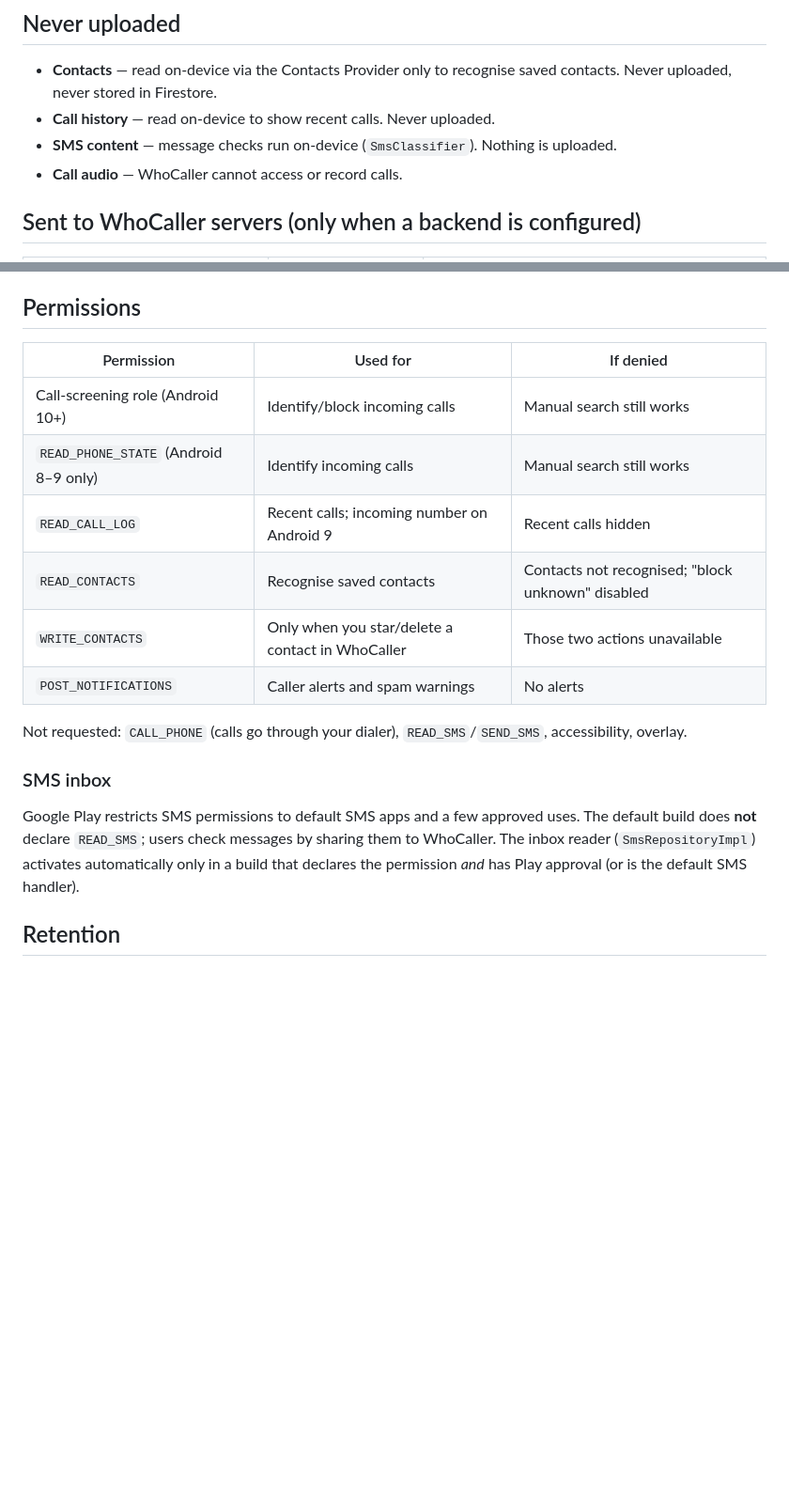
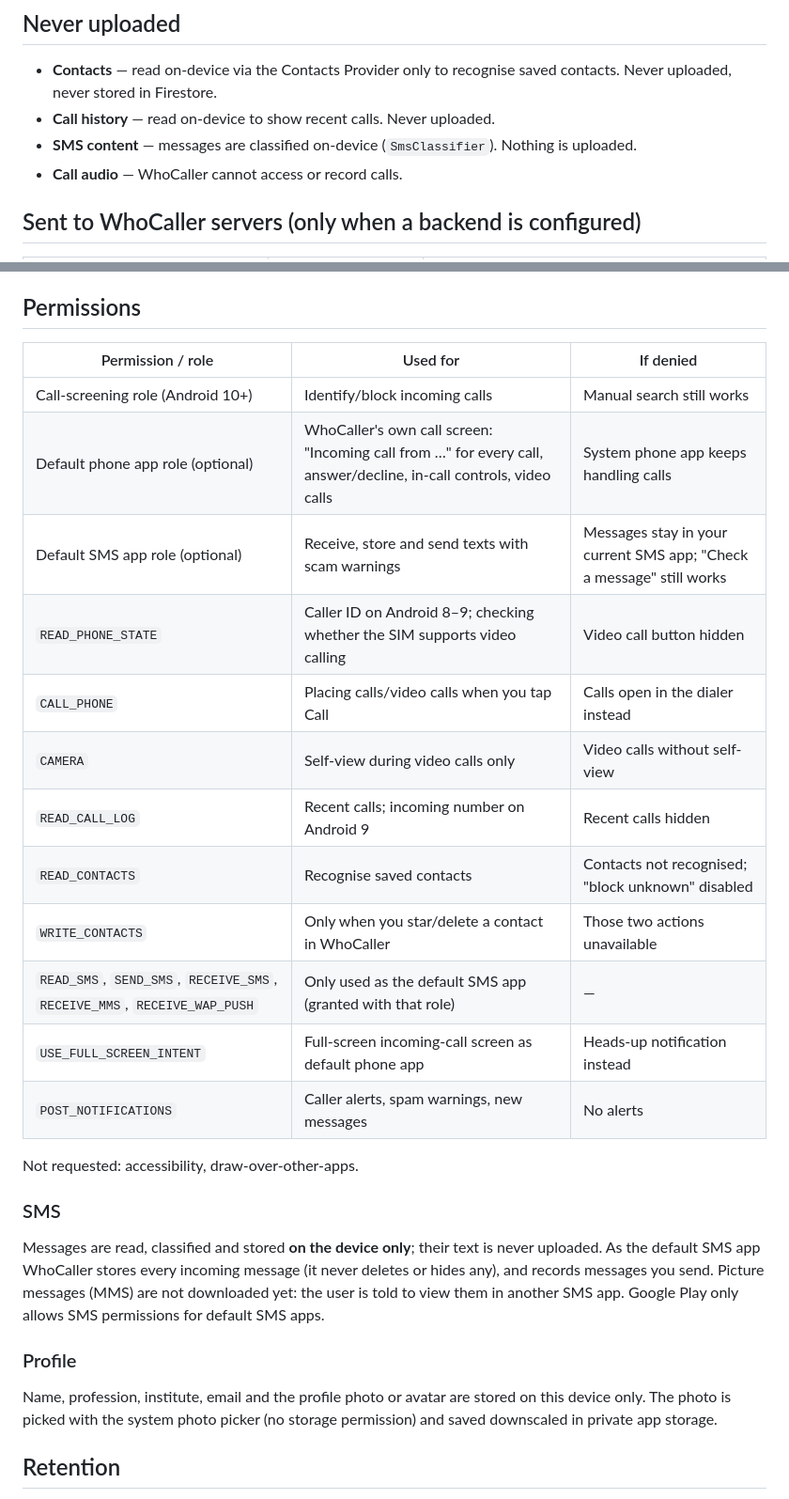
Before and after one commit to newsworldrs/rsappsstudio.github.io, a Markdown page: whocaller-android/docs/PRIVACY.md, 2 parts joined by grey strips. Shown at 94% size. GitHub-like rendering; blank space fills up the shorter version.

Commit message:
Docs: permissions and data handling for default phone/SMS app and profile
Co-Authored-By: Claude Opus 5.5 <noreply@anthropic.com>
Claude-Session: https://claude.ai/code/session_01A2QwMCQ7QZ6wxAVbxTESWd

```diff
--- a/whocaller-android/docs/PRIVACY.md
+++ b/whocaller-android/docs/PRIVACY.md
@@ -5,7 +5,7 @@ WhoCaller is designed so that the phone's personal data stays on the phone.
 ## Never uploaded
 - **Contacts** — read on-device via the Contacts Provider only to recognise saved contacts. Never uploaded, never stored in Firestore.
 - **Call history** — read on-device to show recent calls. Never uploaded.
-- **SMS content** — message checks run on-device (`SmsClassifier`). Nothing is uploaded.
+- **SMS content** — messages are classified on-device (`SmsClassifier`). Nothing is uploaded.
 - **Call audio** — WhoCaller cannot access or record calls.
 
 ## Sent to WhoCaller servers (only when a backend is configured)
@@ -36,22 +36,33 @@ Analytics · Crash reports · Contact access · Delete search history · Clear l
 Delete account · Privacy Policy · Terms of Service.
 
 ## Permissions
-| Permission | Used for | If denied |
+| Permission / role | Used for | If denied |
 |---|---|---|
 | Call-screening role (Android 10+) | Identify/block incoming calls | Manual search still works |
-| `READ_PHONE_STATE` (Android 8–9 only) | Identify incoming calls | Manual search still works |
+| Default phone app role (optional) | WhoCaller's own call screen: "Incoming call from …" for every call, answer/decline, in-call controls, video calls | System phone app keeps handling calls |
+| Default SMS app role (optional) | Receive, store and send texts with scam warnings | Messages stay in your current SMS app; "Check a message" still works |
+| `READ_PHONE_STATE` | Caller ID on Android 8–9; checking whether the SIM supports video calling | Video call button hidden |
+| `CALL_PHONE` | Placing calls/video calls when you tap Call | Calls open in the dialer instead |
+| `CAMERA` | Self-view during video calls only | Video calls without self-view |
 | `READ_CALL_LOG` | Recent calls; incoming number on Android 9 | Recent calls hidden |
 | `READ_CONTACTS` | Recognise saved contacts | Contacts not recognised; "block unknown" disabled |
 | `WRITE_CONTACTS` | Only when you star/delete a contact in WhoCaller | Those two actions unavailable |
-| `POST_NOTIFICATIONS` | Caller alerts and spam warnings | No alerts |
+| `READ_SMS`, `SEND_SMS`, `RECEIVE_SMS`, `RECEIVE_MMS`, `RECEIVE_WAP_PUSH` | Only used as the default SMS app (granted with that role) | — |
+| `USE_FULL_SCREEN_INTENT` | Full-screen incoming-call screen as default phone app | Heads-up notification instead |
+| `POST_NOTIFICATIONS` | Caller alerts, spam warnings, new messages | No alerts |
 
-Not requested: `CALL_PHONE` (calls go through your dialer), `READ_SMS`/`SEND_SMS`, accessibility, overlay.
+Not requested: accessibility, draw-over-other-apps.
 
-### SMS inbox
-Google Play restricts SMS permissions to default SMS apps and a few approved uses. The default build does
-**not** declare `READ_SMS`; users check messages by sharing them to WhoCaller. The inbox reader
-(`SmsRepositoryImpl`) activates automatically only in a build that declares the permission *and* has Play
-approval (or is the default SMS handler).
+### SMS
+Messages are read, classified and stored **on the device only**; their text is never uploaded.
+As the default SMS app WhoCaller stores every incoming message (it never deletes or hides any),
+and records messages you send. Picture messages (MMS) are not downloaded yet: the user is told to
+view them in another SMS app. Google Play only allows SMS permissions for default SMS apps.
+
+### Profile
+Name, profession, institute, email and the profile photo or avatar are stored on this device only.
+The photo is picked with the system photo picker (no storage permission) and saved downscaled in
+private app storage.
 
 ## Retention
 Server: aggregate counts per number; per-user report records are anonymised on account deletion.
```
